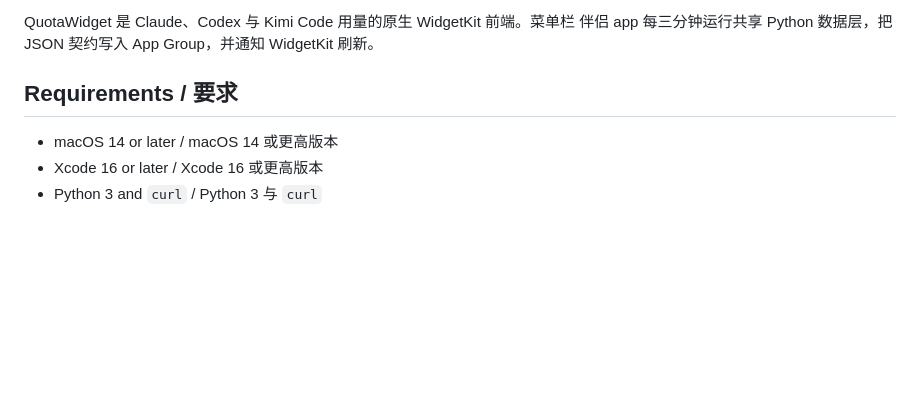
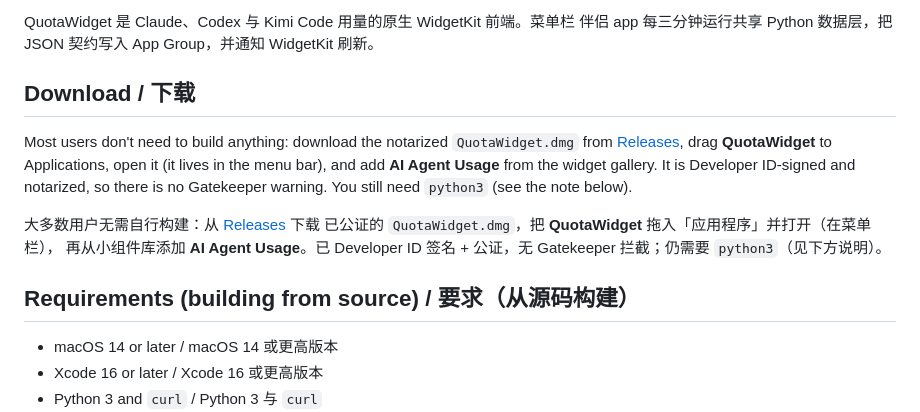
Before and after one commit to lazyfoxy33-dev/ai-agent-usage-widget, a Markdown page: macwidget/README.md, the part around the change. Drawn GitHub-style; blank space fills up the shorter version.

```diff
--- a/macwidget/README.md
+++ b/macwidget/README.md
@@ -9,7 +9,22 @@ QuotaWidget 是 Claude、Codex 与 Kimi Code 用量的原生 WidgetKit 前端。
 伴侣 app 每三分钟运行共享 Python 数据层，把 JSON 契约写入 App Group，并通知
 WidgetKit 刷新。
 
-## Requirements / 要求
+## Download / 下载
+
+Most users don't need to build anything: download the notarized
+`QuotaWidget.dmg` from
+[Releases](https://github.com/lazyfoxy33-dev/ai-agent-usage-widget/releases), drag
+**QuotaWidget** to Applications, open it (it lives in the menu bar), and add
+**AI Agent Usage** from the widget gallery. It is Developer ID-signed and notarized,
+so there is no Gatekeeper warning. You still need `python3` (see the note below).
+
+大多数用户无需自行构建：从
+[Releases](https://github.com/lazyfoxy33-dev/ai-agent-usage-widget/releases) 下载
+已公证的 `QuotaWidget.dmg`，把 **QuotaWidget** 拖入「应用程序」并打开（在菜单栏），
+再从小组件库添加 **AI Agent Usage**。已 Developer ID 签名 + 公证，无 Gatekeeper
+拦截；仍需要 `python3`（见下方说明）。
+
+## Requirements (building from source) / 要求（从源码构建）
 
 - macOS 14 or later / macOS 14 或更高版本
 - Xcode 16 or later / Xcode 16 或更高版本
```
Also changed, not shown: README.md (+44 -16 lines), touchbar/README.md (+10 -0 lines).
